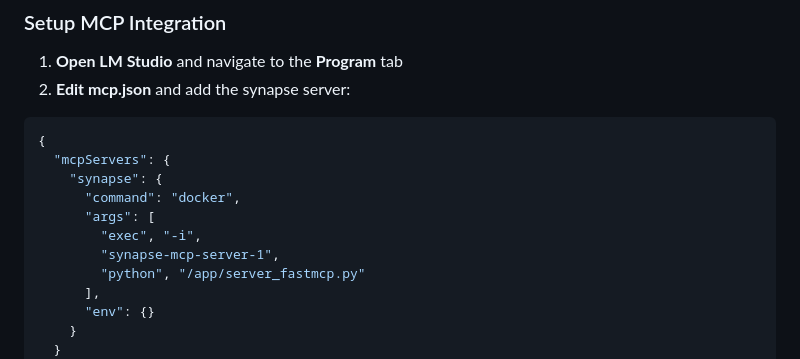
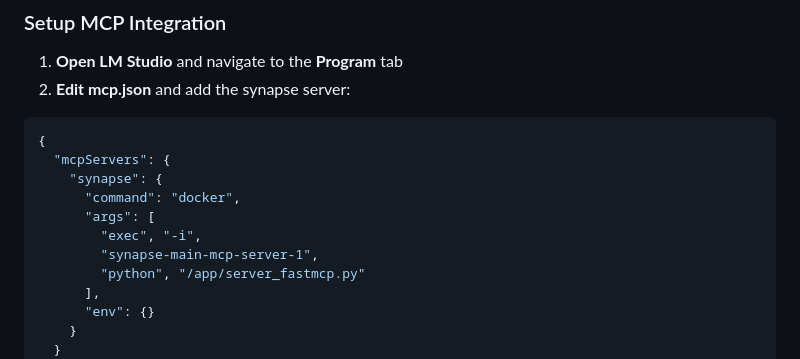
Before and after one commit to johnlago/Synapse, a Markdown page: README.md, the part around the change. Drawn GitHub-style.

Commit message:
Update README.md
Fixed a typo in MCP setup example.

```diff
--- a/README.md
+++ b/README.md
@@ -71,7 +71,7 @@ make status
       "command": "docker",
       "args": [
         "exec", "-i",
-        "synapse-mcp-server-1",
+        "synapse-main-mcp-server-1",
         "python", "/app/server_fastmcp.py"
       ],
       "env": {}
```
